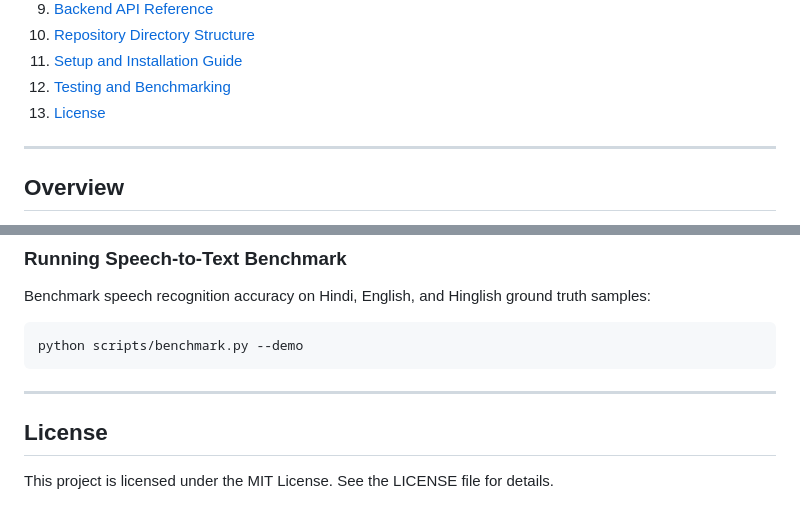
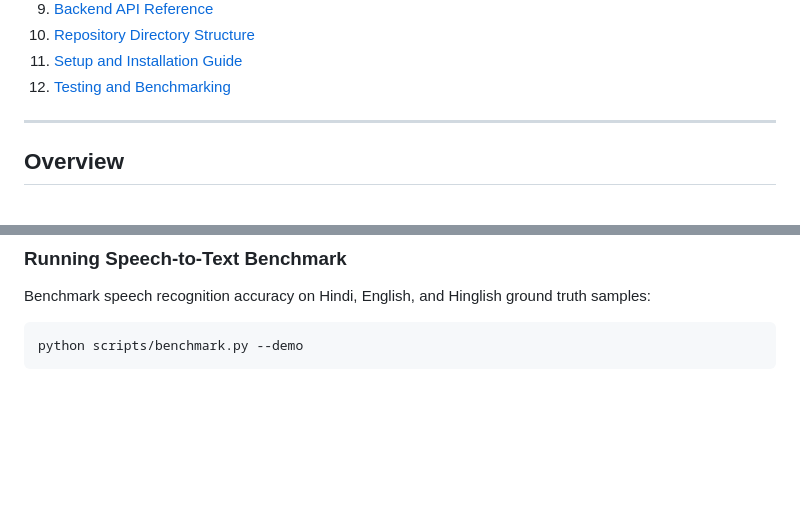
Before and after one commit to sanidhyajoshi2007-tech/DecisionAI, a Markdown page: README.md, 2 parts joined by grey strips. GitHub-like rendering; blank space fills up the shorter version.

Commit message:
docs: remove unauthorized license section from readme

````diff
--- a/README.md
+++ b/README.md
@@ -18,7 +18,6 @@ DecisionAI is an intelligent meeting assistant that captures dual-channel audio
 10. [Repository Directory Structure](#repository-directory-structure)
 11. [Setup and Installation Guide](#setup-and-installation-guide)
 12. [Testing and Benchmarking](#testing-and-benchmarking)
-13. [License](#license)
 
 ---
 
@@ -582,9 +581,3 @@ Benchmark speech recognition accuracy on Hindi, English, and Hinglish ground tru
 ```bash
 python scripts/benchmark.py --demo
 ```
-
----
-
-## License
-
-This project is licensed under the MIT License. See the LICENSE file for details.
````
